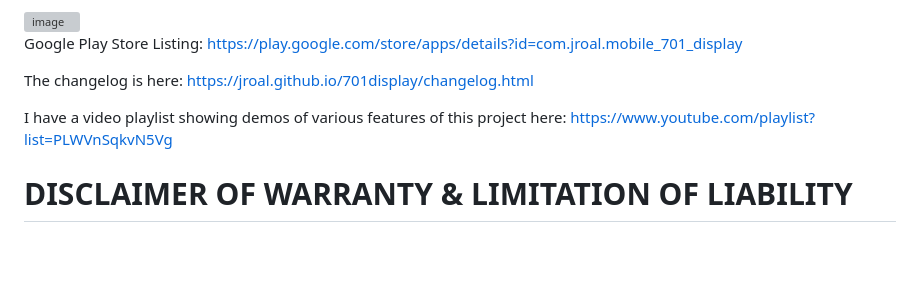
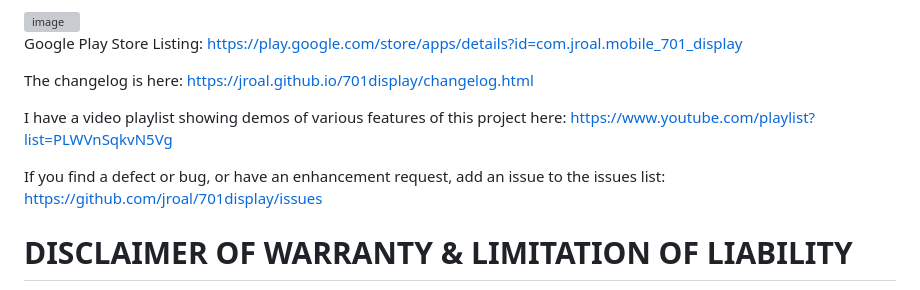
Before and after one commit to jroal/701display, a Markdown page: index.md, the part around the change. Rendered like a GitHub page; blank space fills up the shorter version; grey boxes are pictures that could not be loaded.

Commit message:
Include instructions for reporting issues
Added a note about reporting defects or enhancement requests.

```diff
--- a/index.md
+++ b/index.md
@@ -55,6 +55,8 @@ The changelog is here: [https://jroal.github.io/701display/changelog.html](https
 
 I have a video playlist showing demos of various features of this project here: [https://www.youtube.com/playlist?list=PLWVnSqkvN5Vg](https://www.youtube.com/playlist?list=PLWVnSqkvN5Vg)
 
+If you find a defect or bug, or have an enhancement request, add an issue to the issues list: [https://github.com/jroal/701display/issues](https://github.com/jroal/701display/issues)
+
 # DISCLAIMER OF WARRANTY & LIMITATION OF LIABILITY
 
 IMPORTANT: READ BEFORE USING THIS HARDWARE, FIRMWARE, OR APPLICATION.
```
